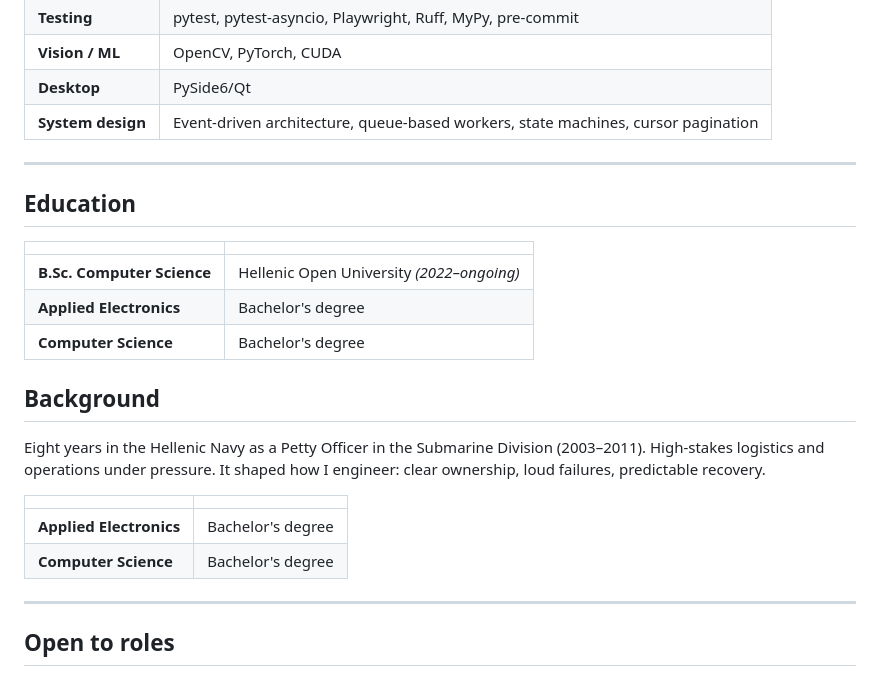
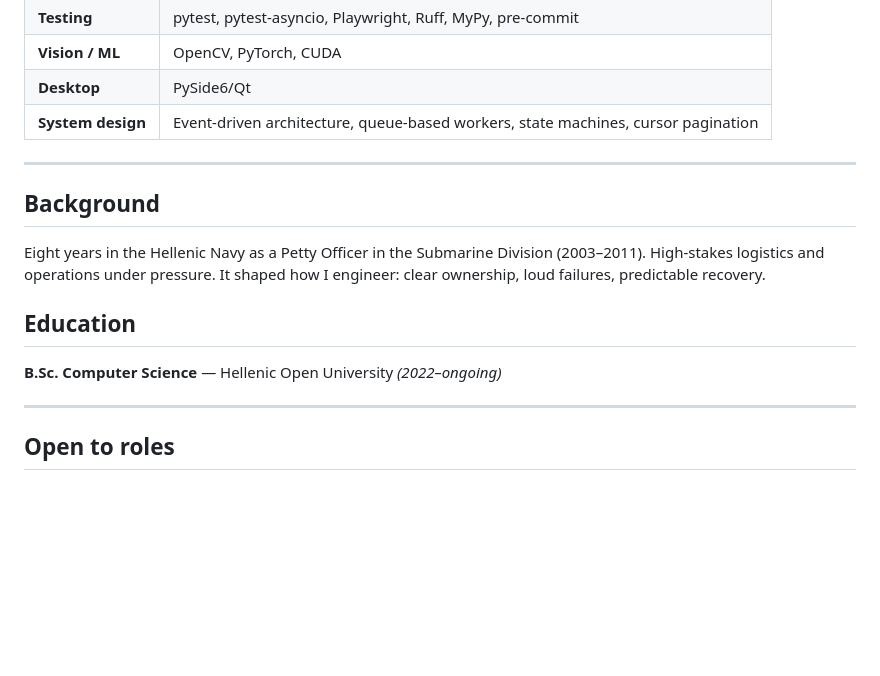
Before and after one commit to Archangel-77/Archangel-77, a Markdown page: README.md, the part around the change. Drawn GitHub-style; blank space fills up the shorter version.

Commit message:
Add minimal Education line below Background

```diff
--- a/README.md
+++ b/README.md
@@ -72,22 +72,13 @@ See above. Beyond the product itself: the async FastAPI + async SQLAlchemy pipel
 
 ---
 
-## Education
-
-| | |
-|---|---|
-| **B.Sc. Computer Science** | Hellenic Open University *(2022–ongoing)* |
-| **Applied Electronics** | Bachelor's degree |
-| **Computer Science** | Bachelor's degree |
-
 ## Background
 
 Eight years in the Hellenic Navy as a Petty Officer in the Submarine Division (2003–2011). High-stakes logistics and operations under pressure. It shaped how I engineer: clear ownership, loud failures, predictable recovery.
 
-| | |
-|---|---|
-| **Applied Electronics** | Bachelor's degree |
-| **Computer Science** | Bachelor's degree |
+## Education
+
+**B.Sc. Computer Science** — Hellenic Open University *(2022–ongoing)*
 
 ---
 
```
